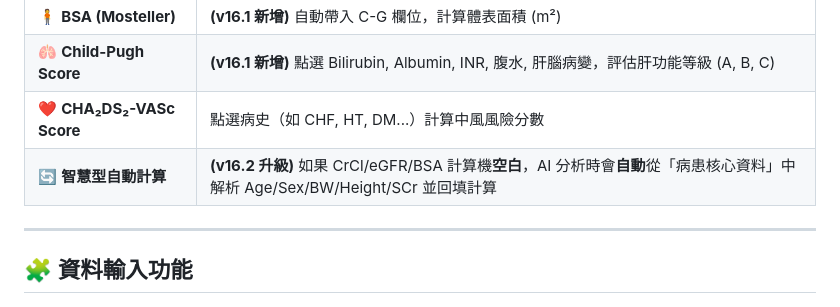
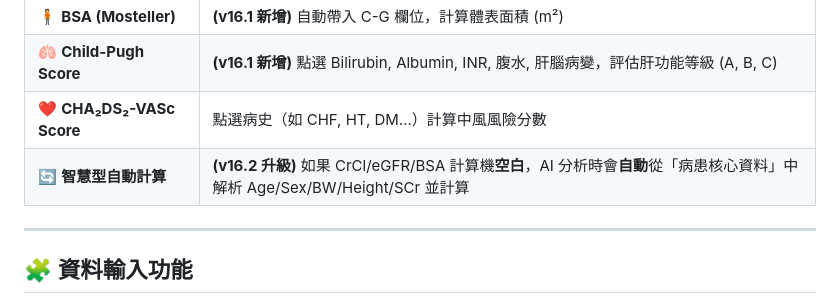
Before and after one commit to Almightyhao/SOAP-writter, a Markdown page: README.md, the part around the change. Drawn GitHub-style.

```diff
--- a/README.md
+++ b/README.md
@@ -27,7 +27,7 @@ AI 依據最新臨床指引與即時計算，自動生成 SOAP 草稿
 | 🧍 **BSA (Mosteller)** | **(v16.1 新增)** 自動帶入 C-G 欄位，計算體表面積 (m²) |
 | 🫁 **Child-Pugh Score** | **(v16.1 新增)** 點選 Bilirubin, Albumin, INR, 腹水, 肝腦病變，評估肝功能等級 (A, B, C) |
 | ❤️ **CHA₂DS₂-VASc Score** | 點選病史（如 CHF, HT, DM...）計算中風風險分數 |
-| 🔄 **智慧型自動計算** | **(v16.2 升級)** 如果 CrCl/eGFR/BSA 計算機**空白**，AI 分析時會**自動**從「病患核心資料」中解析 Age/Sex/BW/Height/SCr 並回填計算 |
+| 🔄 **智慧型自動計算** | **(v16.2 升級)** 如果 CrCl/eGFR/BSA 計算機**空白**，AI 分析時會**自動**從「病患核心資料」中解析 Age/Sex/BW/Height/SCr 並計算 |
 
 ---
 
```
